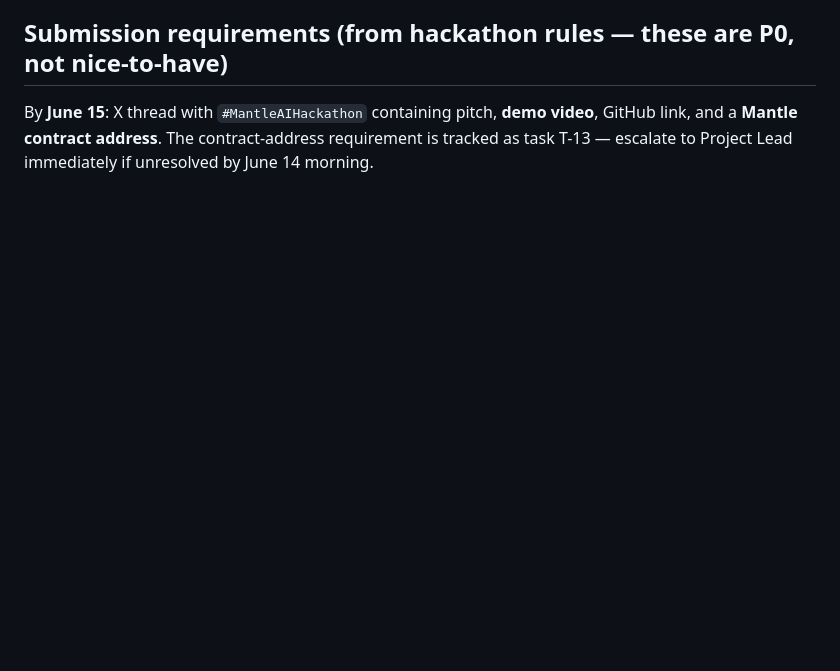
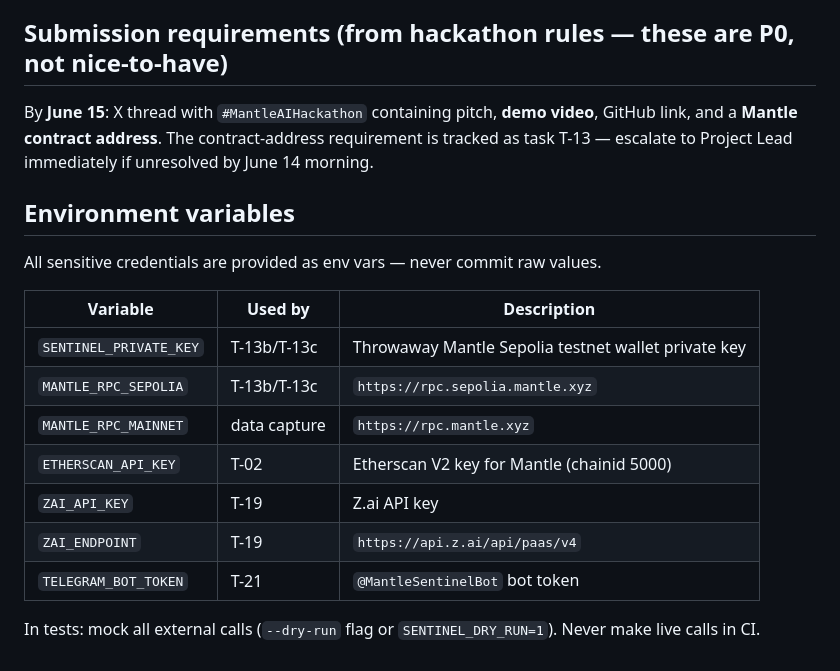
Before and after one commit to alexbelij/mantle-sentinel, a Markdown page: AGENTS.md, the part around the change. Drawn GitHub-style; blank space fills up the shorter version.

Commit message:
curator: add env vars table to AGENTS.md (T-19/T-21/T-13b creds)

```diff
--- a/AGENTS.md
+++ b/AGENTS.md
@@ -51,3 +51,19 @@ frontend/            # demo UI (only after P0 pipeline works)
 ## Submission requirements (from hackathon rules — these are P0, not nice-to-have)
 
 By **June 15**: X thread with `#MantleAIHackathon` containing pitch, **demo video**, GitHub link, and a **Mantle contract address**. The contract-address requirement is tracked as task T-13 — escalate to Project Lead immediately if unresolved by June 14 morning.
+
+## Environment variables
+
+All sensitive credentials are provided as env vars — never commit raw values.
+
+| Variable | Used by | Description |
+|---|---|---|
+| `SENTINEL_PRIVATE_KEY` | T-13b/T-13c | Throwaway Mantle Sepolia testnet wallet private key |
+| `MANTLE_RPC_SEPOLIA` | T-13b/T-13c | `https://rpc.sepolia.mantle.xyz` |
+| `MANTLE_RPC_MAINNET` | data capture | `https://rpc.mantle.xyz` |
+| `ETHERSCAN_API_KEY` | T-02 | Etherscan V2 key for Mantle (chainid 5000) |
+| `ZAI_API_KEY` | T-19 | Z.ai API key |
+| `ZAI_ENDPOINT` | T-19 | `https://api.z.ai/api/paas/v4` |
+| `TELEGRAM_BOT_TOKEN` | T-21 | `@MantleSentinelBot` bot token |
+
+In tests: mock all external calls (`--dry-run` flag or `SENTINEL_DRY_RUN=1`). Never make live calls in CI.
```
